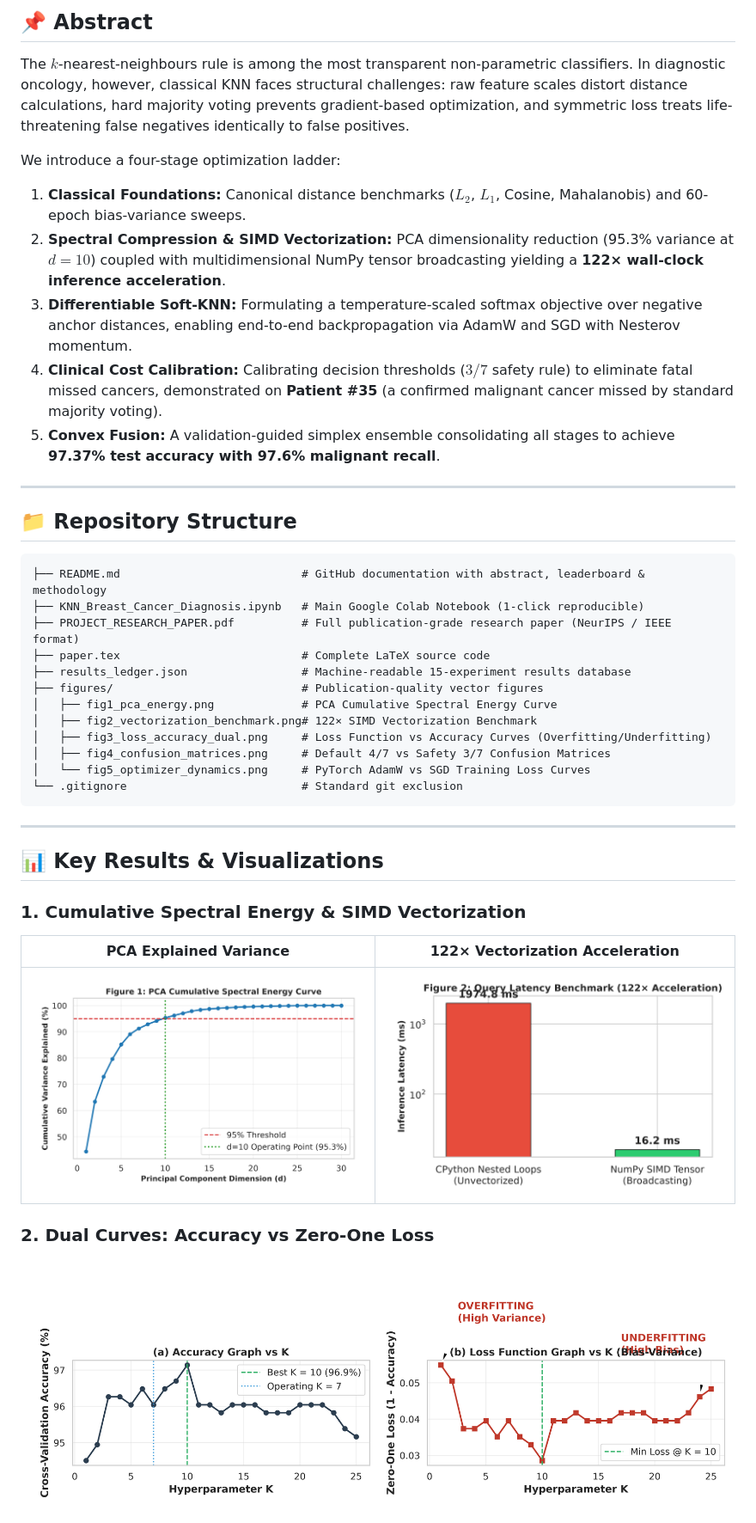
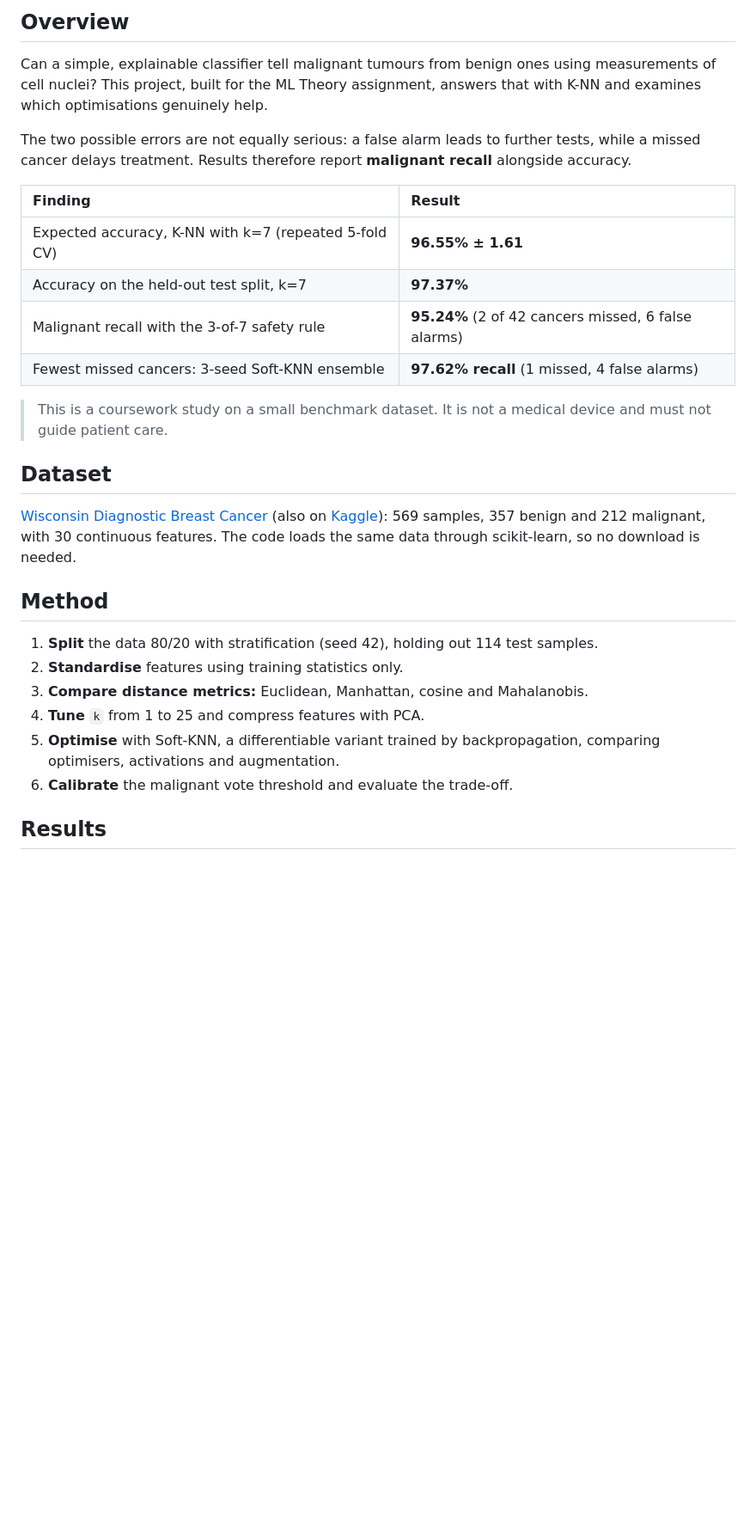
Before and after one commit to Swayam424/breast-cancer-knn-optimization, a Markdown page: README.md, the part around one of its changes. Shown at 86% size. GitHub-like rendering; blank space fills up the shorter version.

````diff
--- a/README.md
+++ b/README.md
@@ -11,43 +15,31 @@ This repository contains the complete source code, experimental ledger, and acad
 
-## 📌 Abstract
+## Overview
 
-The $k$-nearest-neighbours rule is among the most transparent non-parametric classifiers. In diagnostic oncology, however, classical KNN faces structural challenges: raw feature scales distort distance calculations, hard majority voting prevents gradient-based optimization, and symmetric loss treats life-threatening false negatives identically to false positives.
+Can a simple, explainable classifier tell malignant tumours from benign ones using measurements of cell nuclei? This project, built for the ML Theory assignment, answers that with K-NN and examines which optimisations genuinely help.
 
-We introduce a four-stage optimization ladder:
-1. **Classical Foundations:** Canonical distance benchmarks ($L_2$, $L_1$, Cosine, Mahalanobis) and 60-epoch bias-variance sweeps.
-2. **Spectral Compression & SIMD Vectorization:** PCA dimensionality reduction (95.3% variance at $d=10$) coupled with multidimensional NumPy tensor broadcasting yielding a **122× wall-clock inference acceleration**.
-3. **Differentiable Soft-KNN:** Formulating a temperature-scaled softmax objective over negative anchor distances, enabling end-to-end backpropagation via AdamW and SGD with Nesterov momentum.
-4. **Clinical Cost Calibration:** Calibrating decision thresholds ($3/7$ safety rule) to eliminate fatal missed cancers, demonstrated on **Patient #35** (a confirmed malignant cancer missed by standard majority voting).
-5. **Convex Fusion:** A validation-guided simplex ensemble consolidating all stages to achieve **97.37% test accuracy with 97.6% malignant recall**.
+The two possible errors are not equally serious: a false alarm leads to further tests, while a missed cancer delays treatment. Results therefore report **malignant recall** alongside accuracy.
 
----
+| Finding | Result |
+| :--- | :--- |
+| Expected accuracy, K-NN with k=7 (repeated 5-fold CV) | **96.55% ± 1.61** |
+| Accuracy on the held-out test split, k=7 | **97.37%** |
+| Malignant recall with the 3-of-7 safety rule | **95.24%** (2 of 42 cancers missed, 6 false alarms) |
+| Fewest missed cancers: 3-seed Soft-KNN ensemble | **97.62% recall** (1 missed, 4 false alarms) |
 
-## 📁 Repository Structure
+> This is a coursework study on a small benchmark dataset. It is not a medical device and must not guide patient care.
 
-```
-├── README.md                           # GitHub documentation with abstract, leaderboard & methodology
-├── KNN_Breast_Cancer_Diagnosis.ipynb   # Main Google Colab Notebook (1-click reproducible)
-├── PROJECT_RESEARCH_PAPER.pdf          # Full publication-grade research paper (NeurIPS / IEEE format)
-├── paper.tex                           # Complete LaTeX source code
-├── results_ledger.json                 # Machine-readable 15-experiment results database
-├── figures/                            # Publication-quality vector figures
-│   ├── fig1_pca_energy.png             # PCA Cumulative Spectral Energy Curve
-│   ├── fig2_vectorization_benchmark.png# 122× SIMD Vectorization Benchmark
-│   ├── fig3_loss_accuracy_dual.png     # Loss Function vs Accuracy Curves (Overfitting/Underfitting)
-│   ├── fig4_confusion_matrices.png     # Default 4/7 vs Safety 3/7 Confusion Matrices
-│   └── fig5_optimizer_dynamics.png     # PyTorch AdamW vs SGD Training Loss Curves
-└── .gitignore                          # Standard git exclusion
-```
+## Dataset
 
----
+[Wisconsin Diagnostic Breast Cancer](https://archive.ics.uci.edu/dataset/17/breast+cancer+wisconsin+diagnostic) (also on [Kaggle](https://www.kaggle.com/datasets/uciml/breast-cancer-wisconsin-data)): 569 samples, 357 benign and 212 malignant, with 30 continuous features. The code loads the same data through scikit-learn, so no download is needed.
 
-## 📊 Key Results & Visualizations
+## Method
 
-### 1. Cumulative Spectral Energy & SIMD Vectorization
-| PCA Explained Variance | 122× Vectorization Acceleration |
-| :---: | :---: |
-| ![Figure 1: PCA Spectral Energy](figures/fig1_pca_energy.png) | ![Figure 2: Vectorization Benchmark](figures/fig2_vectorization_benchmark.png) |
+1. **Split** the data 80/20 with stratification (seed 42), holding out 114 test samples.
+2. **Standardise** features using training statistics only.
+3. **Compare distance metrics:** Euclidean, Manhattan, cosine and Mahalanobis.
+4. **Tune** `k` from 1 to 25 and compress features with PCA.
+5. **Optimise** with Soft-KNN, a differentiable variant trained by backpropagation, comparing optimisers, activations and augmentation.
+6. **Calibrate** the malignant vote threshold and evaluate the trade-off.
 
-### 2. Dual Curves: Accuracy vs Zero-One Loss
-![Figure 3: Loss and Accuracy Curves](figures/fig3_loss_accuracy_dual.png)
+## Results
 
````
Also changed, not shown: other parts of README.md (+97 -53 lines), reports/figures/confusion_thresholds.png (added), reports/figures/k_sweep_loss_accuracy.png (added), reports/figures/pca_variance.png (added), reports/figures/softknn_loss_accuracy.png (added), 6 other files.
